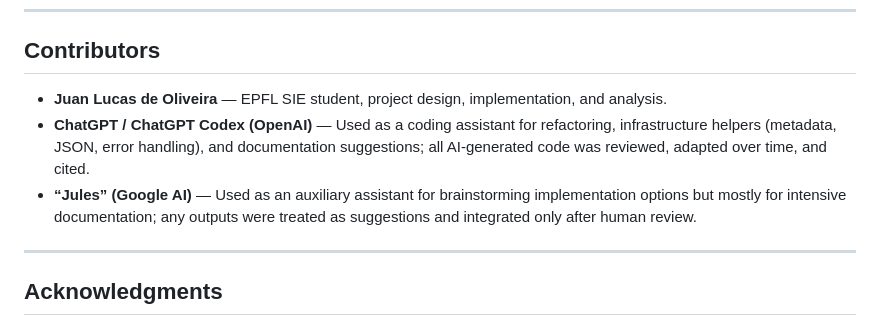
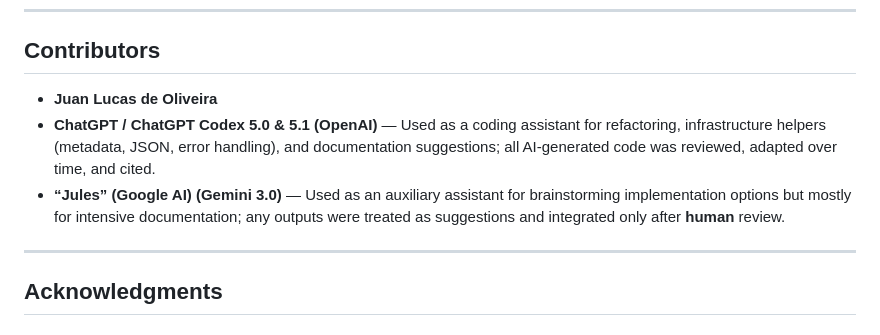
Before and after one commit to juanius67/eng270-dessert-glycemia, a Markdown page: README.md, the part around the change. Drawn GitHub-style.

Commit message:
Update contributors section in README.md

```diff
--- a/README.md
+++ b/README.md
@@ -359,9 +359,9 @@ python run.py --reproduce --sensitivity
 
 ## Contributors
 
-* **Juan Lucas de Oliveira** — EPFL SIE student, project design, implementation, and analysis.
-* **ChatGPT / ChatGPT Codex (OpenAI)** — Used as a coding assistant for refactoring, infrastructure helpers (metadata, JSON, error handling), and documentation suggestions; all AI-generated code was reviewed, adapted over time, and cited.
-* **“Jules” (Google AI)** — Used as an auxiliary assistant for brainstorming implementation options but mostly for intensive documentation; any outputs were treated as suggestions and integrated only after human review.
+* **Juan Lucas de Oliveira**
+* **ChatGPT / ChatGPT Codex 5.0 & 5.1  (OpenAI)** — Used as a coding assistant for refactoring, infrastructure helpers (metadata, JSON, error handling), and documentation suggestions; all AI-generated code was reviewed, adapted over time, and cited.
+* **“Jules” (Google AI) (Gemini 3.0)** — Used as an auxiliary assistant for brainstorming implementation options but mostly for intensive documentation; any outputs were treated as suggestions and integrated only after **human** review.
 
 
 ---
```
